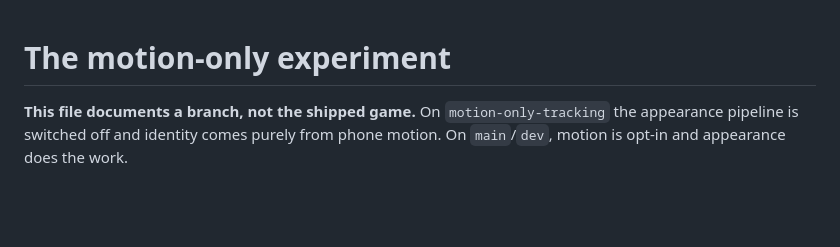
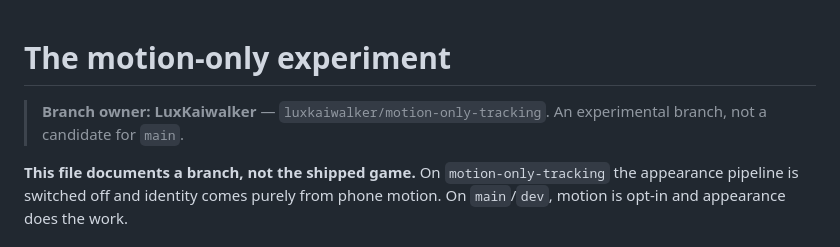
Before and after one commit to Basiliskenzahn/Laser-Tag, a Markdown page: docs/motion-only-experiment.md, the part around the change. GitHub-like rendering; blank space fills up the shorter version.

Commit message:
Mark this as a LuxKaiwalker experimental branch

```diff
--- a/docs/motion-only-experiment.md
+++ b/docs/motion-only-experiment.md
@@ -1,4 +1,7 @@
 # The motion-only experiment
+
+> **Branch owner: LuxKaiwalker** — `luxkaiwalker/motion-only-tracking`. An experimental
+> branch, not a candidate for `main`.
 
 **This file documents a branch, not the shipped game.** On `motion-only-tracking` the appearance
 pipeline is switched off and identity comes purely from phone motion. On `main`/`dev`, motion is
```
